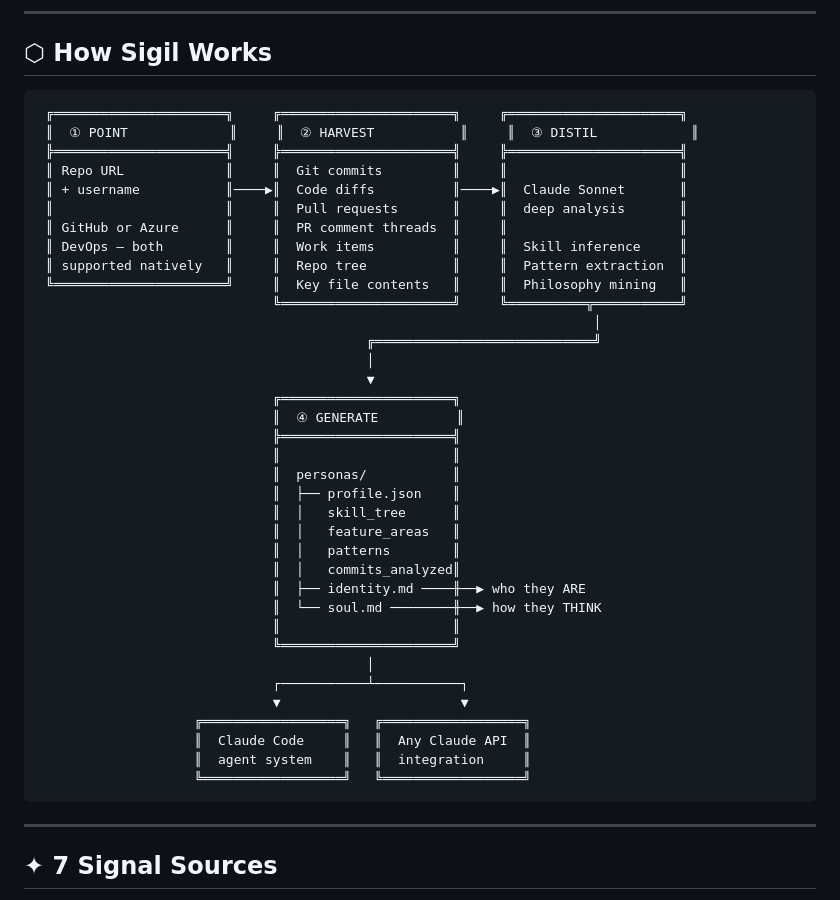
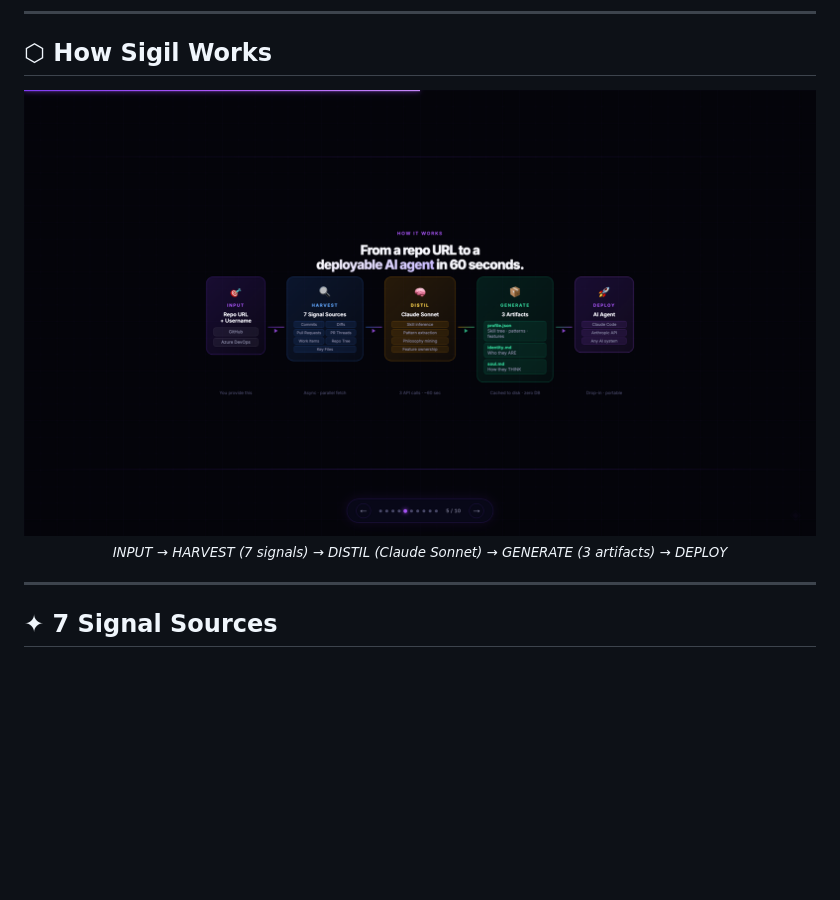
Before and after one commit to RajuRoopani/sigil-ai, a Markdown page: README.md, the part around the change. Drawn GitHub-style; pictures changed too: screenshots/how-it-works.png (added); blank space fills up the shorter version.

Commit message:
feat: add visual How It Works pipeline slide to pitch deck, use screenshot in README

````diff
--- a/README.md
+++ b/README.md
@@ -90,44 +90,10 @@ Point Sigil at any GitHub or Azure DevOps repository and a developer's username.
 
 ## ⬡ How Sigil Works
 
-```
- ╔══════════════════════╗     ╔══════════════════════╗     ╔══════════════════════╗
- ║  ① POINT             ║     ║  ② HARVEST           ║     ║  ③ DISTIL            ║
- ╠══════════════════════╣     ╠══════════════════════╣     ╠══════════════════════╣
- ║ Repo URL             ║     ║  Git commits         ║     ║                      ║
- ║ + username           ║────▶║  Code diffs          ║────▶║  Claude Sonnet       ║
- ║                      ║     ║  Pull requests       ║     ║  deep analysis       ║
- ║ GitHub or Azure      ║     ║  PR comment threads  ║     ║                      ║
- ║ DevOps — both        ║     ║  Work items          ║     ║  Skill inference     ║
- ║ supported natively   ║     ║  Repo tree           ║     ║  Pattern extraction  ║
- ╚══════════════════════╝     ║  Key file contents   ║     ║  Philosophy mining   ║
-                              ╚══════════════════════╝     ╚══════════╦═══════════╝
-                                                                       │
-                                          ╔════════════════════════════╝
-                                          │
-                                          ▼
-                              ╔══════════════════════╗
-                              ║  ④ GENERATE          ║
-                              ╠══════════════════════╣
-                              ║                      ║
-                              ║  personas/           ║
-                              ║  ├── profile.json    ║
-                              ║  │   skill_tree      ║
-                              ║  │   feature_areas   ║
-                              ║  │   patterns        ║
-                              ║  │   commits_analyzed║
-                              ║  ├── identity.md ────╫──▶ who they ARE
-                              ║  └── soul.md ────────╫──▶ how they THINK
-                              ║                      ║
-                              ╚══════════════════════╝
-                                          │
-                              ┌───────────┴───────────┐
-                              ▼                       ▼
-                    ╔══════════════════╗   ╔══════════════════╗
-                    ║  Claude Code     ║   ║  Any Claude API  ║
-                    ║  agent system    ║   ║  integration     ║
-                    ╚══════════════════╝   ╚══════════════════╝
-```
+<div align="center">
+<img src="screenshots/how-it-works.png" width="100%"/>
+<br/><sub><i>INPUT → HARVEST (7 signals) → DISTIL (Claude Sonnet) → GENERATE (3 artifacts) → DEPLOY</i></sub>
+</div>
 
 ---
 
````
Also changed, not shown: 1 other file.
